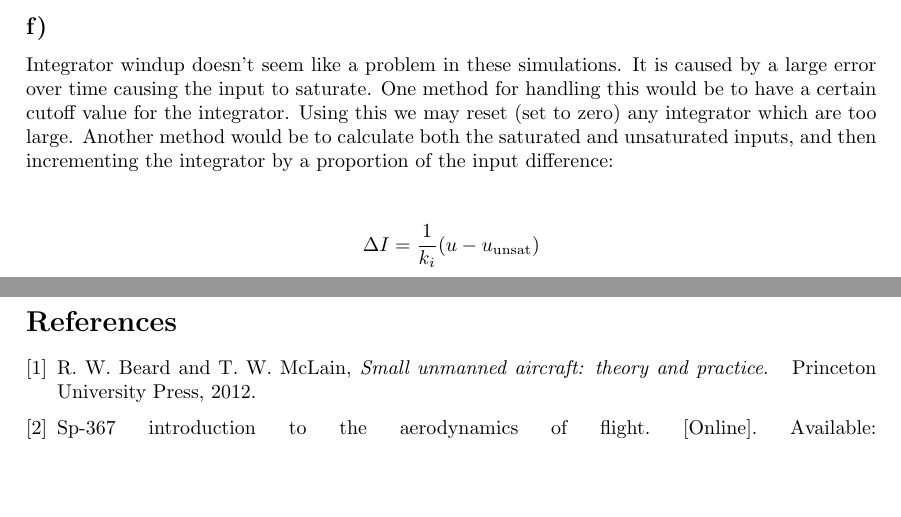
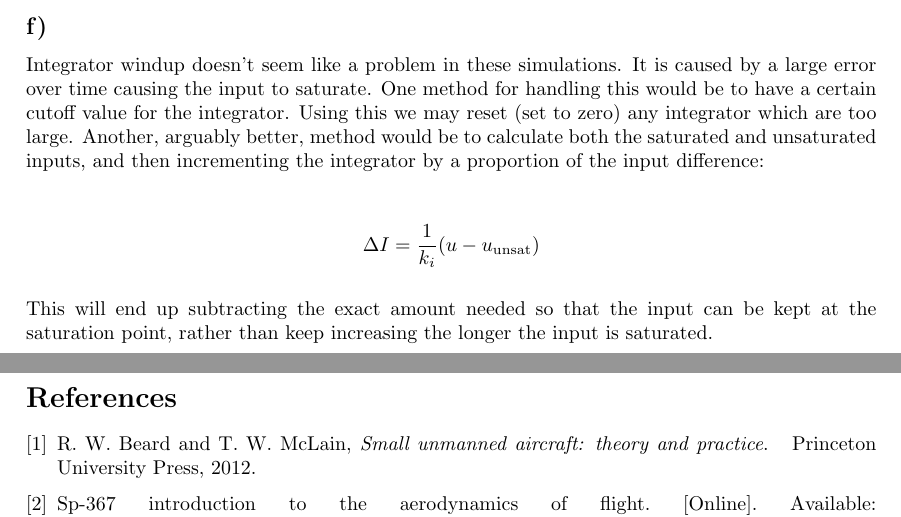
Before and after one commit to sigtot/TTK4190-Assignment2, a LaTeX document (part1/report/ov.tex, which reads part1/report/problem2.tex): two parts of pages 5 and 6 of 6, joined at a grey line, cut so that both start at the same text, the shorter picture padded with empty space. Compiled offline with pdfLaTeX.

Commit message:
More on 2f

```diff
--- a/part1/report/problem2.tex
+++ b/part1/report/problem2.tex
@@ -101,8 +101,10 @@ The results seem good and well controlled, and we can note that the integral ter
 As we can see when comparing the figures, especially the courses \figref{fig:2d_chi_course} and \figref{fig:2e_chi_course}, the simplified model reproduces the true dynamics very well. The system is still stable, and the values still converge quite quickly towards the reference points.
 
 \subsection{}
-Integrator windup doesn't seem like a problem in these simulations. It is caused by a large error over time causing the input to saturate. One method for handling this would be to have a certain cutoff value for the integrator. Using this we may reset (set to zero) any integrator which are too large. Another method would be to calculate both the saturated and unsaturated inputs, and then incrementing the integrator by a proportion of the input difference:
+Integrator windup doesn't seem like a problem in these simulations. It is caused by a large error over time causing the input to saturate. One method for handling this would be to have a certain cutoff value for the integrator. Using this we may reset (set to zero) any integrator which are too large. Another, arguably better, method would be to calculate both the saturated and unsaturated inputs, and then incrementing the integrator by a proportion of the input difference:
 
 \begin{align*}
 	\Delta I = \frac{1}{k_i} (u - u_{\text{unsat}})
 \end{align*}
+
+This will end up subtracting the exact amount needed so that the input can be kept at the saturation point, rather than keep increasing the longer the input is saturated.
```
